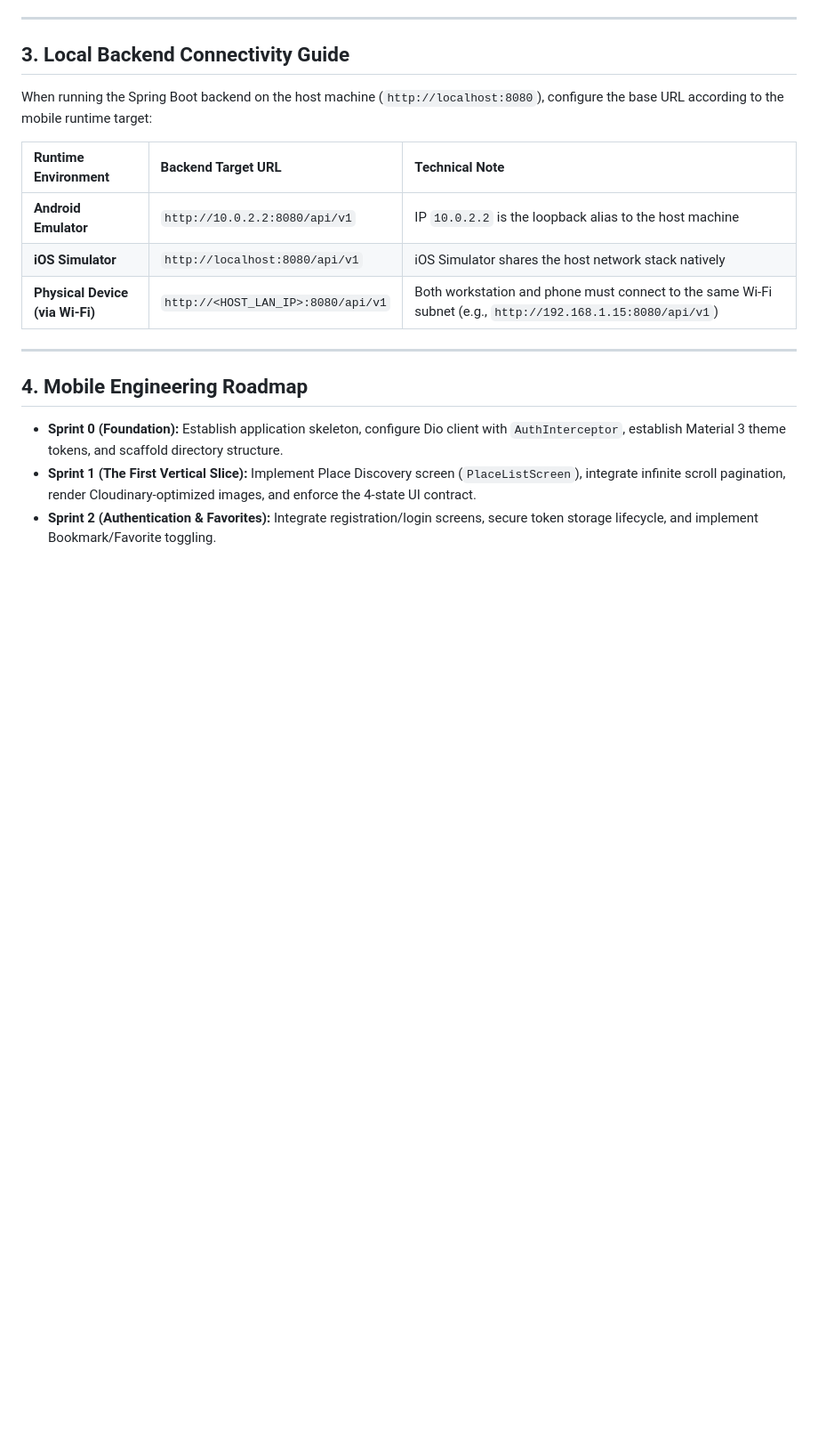
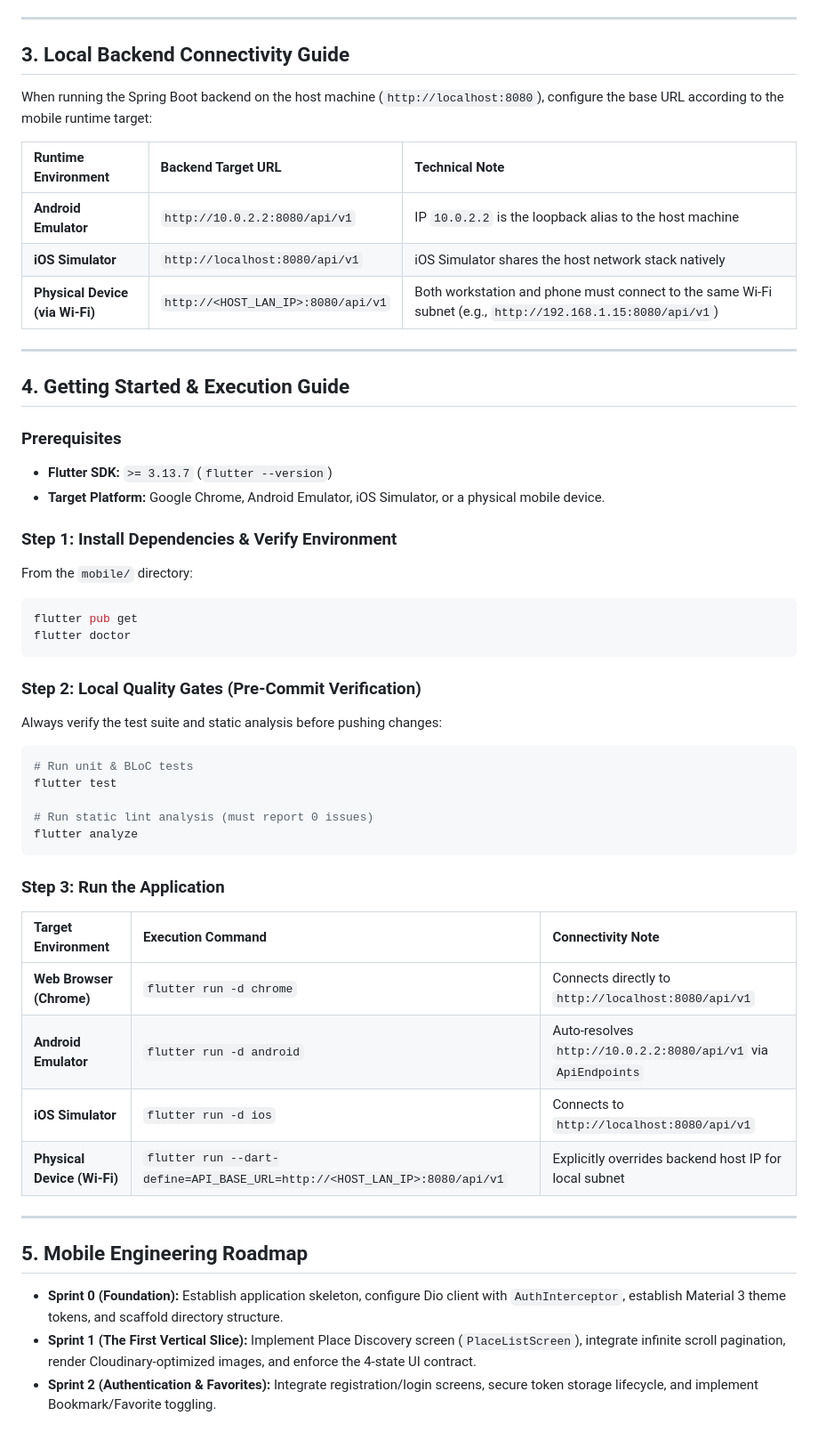
Before and after one commit to Varian08/smart-local-planner, a Markdown page: mobile/README.md, the part around the change. Shown at 89% size. GitHub-like rendering; blank space fills up the shorter version.

Commit message:
docs: add mobile execution guide and unify quickstart instructions

````diff
--- a/mobile/README.md
+++ b/mobile/README.md
@@ -66,7 +66,41 @@ When running the Spring Boot backend on the host machine (`http://localhost:8080
 
 ---
 
-## 4. Mobile Engineering Roadmap
+## 4. Getting Started & Execution Guide
+
+### Prerequisites
+- **Flutter SDK:** `>= 3.13.7` (`flutter --version`)
+- **Target Platform:** Google Chrome, Android Emulator, iOS Simulator, or a physical mobile device.
+
+### Step 1: Install Dependencies & Verify Environment
+From the `mobile/` directory:
+```bash
+flutter pub get
+flutter doctor
+```
+
+### Step 2: Local Quality Gates (Pre-Commit Verification)
+Always verify the test suite and static analysis before pushing changes:
+```bash
+# Run unit & BLoC tests
+flutter test
+
+# Run static lint analysis (must report 0 issues)
+flutter analyze
+```
+
+### Step 3: Run the Application
+
+| Target Environment | Execution Command | Connectivity Note |
+| :--- | :--- | :--- |
+| **Web Browser (Chrome)** | `flutter run -d chrome` | Connects directly to `http://localhost:8080/api/v1` |
+| **Android Emulator** | `flutter run -d android` | Auto-resolves `http://10.0.2.2:8080/api/v1` via `ApiEndpoints` |
+| **iOS Simulator** | `flutter run -d ios` | Connects to `http://localhost:8080/api/v1` |
+| **Physical Device (Wi-Fi)** | `flutter run --dart-define=API_BASE_URL=http://<HOST_LAN_IP>:8080/api/v1` | Explicitly overrides backend host IP for local subnet |
+
+---
+
+## 5. Mobile Engineering Roadmap
 
 * **Sprint 0 (Foundation):** Establish application skeleton, configure Dio client with `AuthInterceptor`, establish Material 3 theme tokens, and scaffold directory structure.
 * **Sprint 1 (The First Vertical Slice):** Implement Place Discovery screen (`PlaceListScreen`), integrate infinite scroll pagination, render Cloudinary-optimized images, and enforce the 4-state UI contract.
````
Also changed, not shown: README.md (+7 -1 lines).
